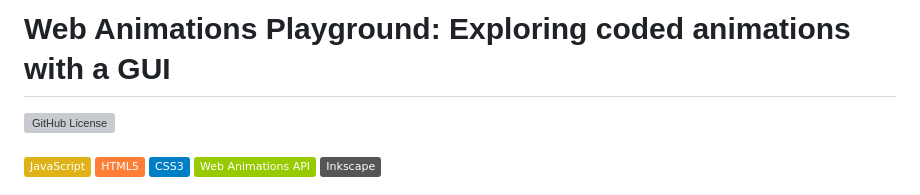
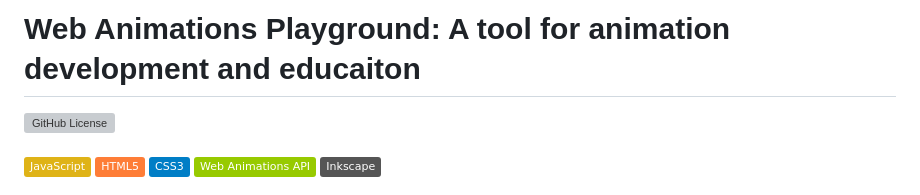
Before and after one commit to Code-Nit-Whit/Web-Animations-Playground, a Markdown page: README.md, the part around the change. Drawn GitHub-style; badges without logos; grey boxes are pictures that could not be loaded.

```diff
--- a/README.md
+++ b/README.md
@@ -1,6 +1,6 @@
 
 
-#  Web Animations Playground: Exploring coded animations with a GUI
+#  Web Animations Playground: A tool for animation development and educaiton
 
 ![GitHub License](https://img.shields.io/github/license/Code-Nit-Whit/Web-Animations)
 <br><br>
```
